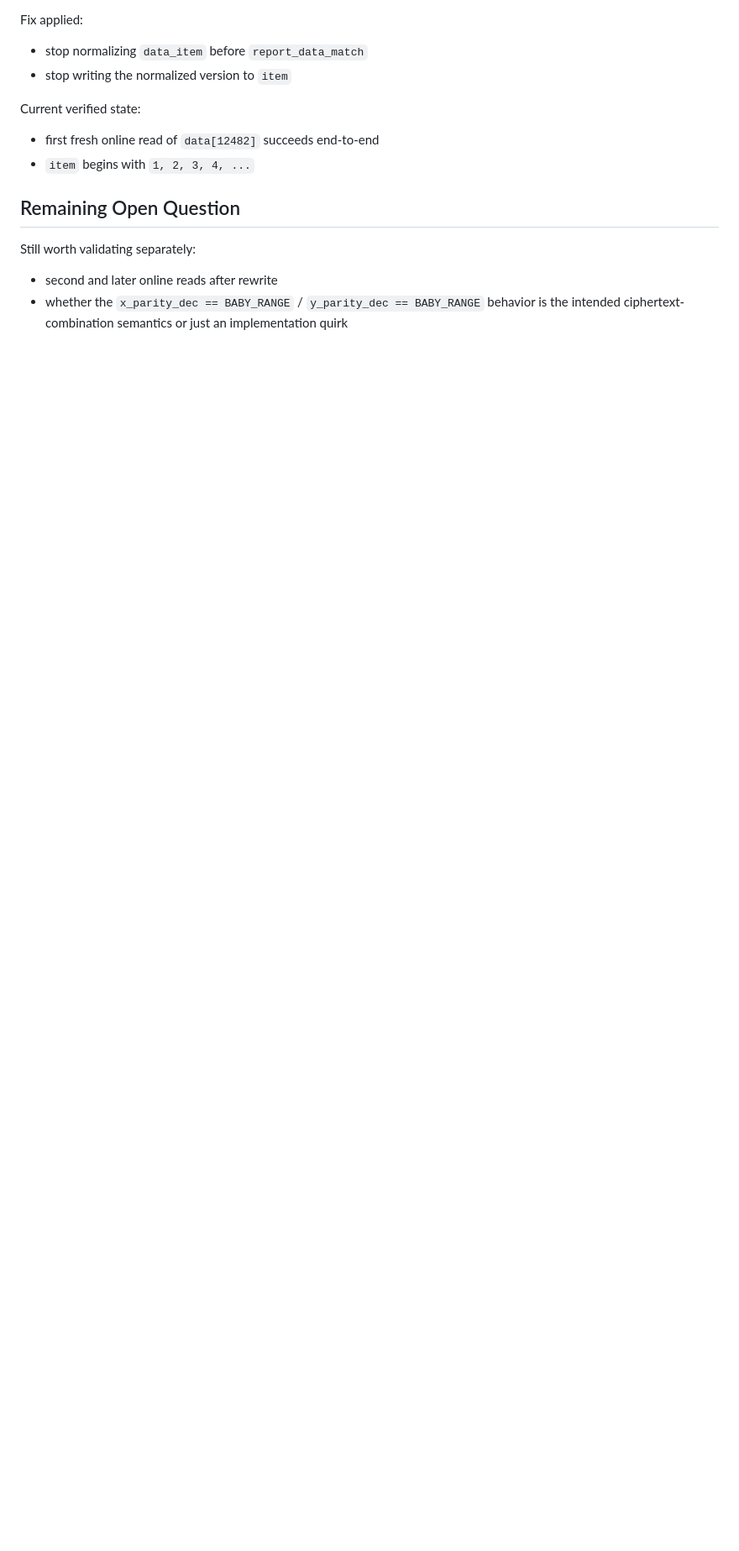
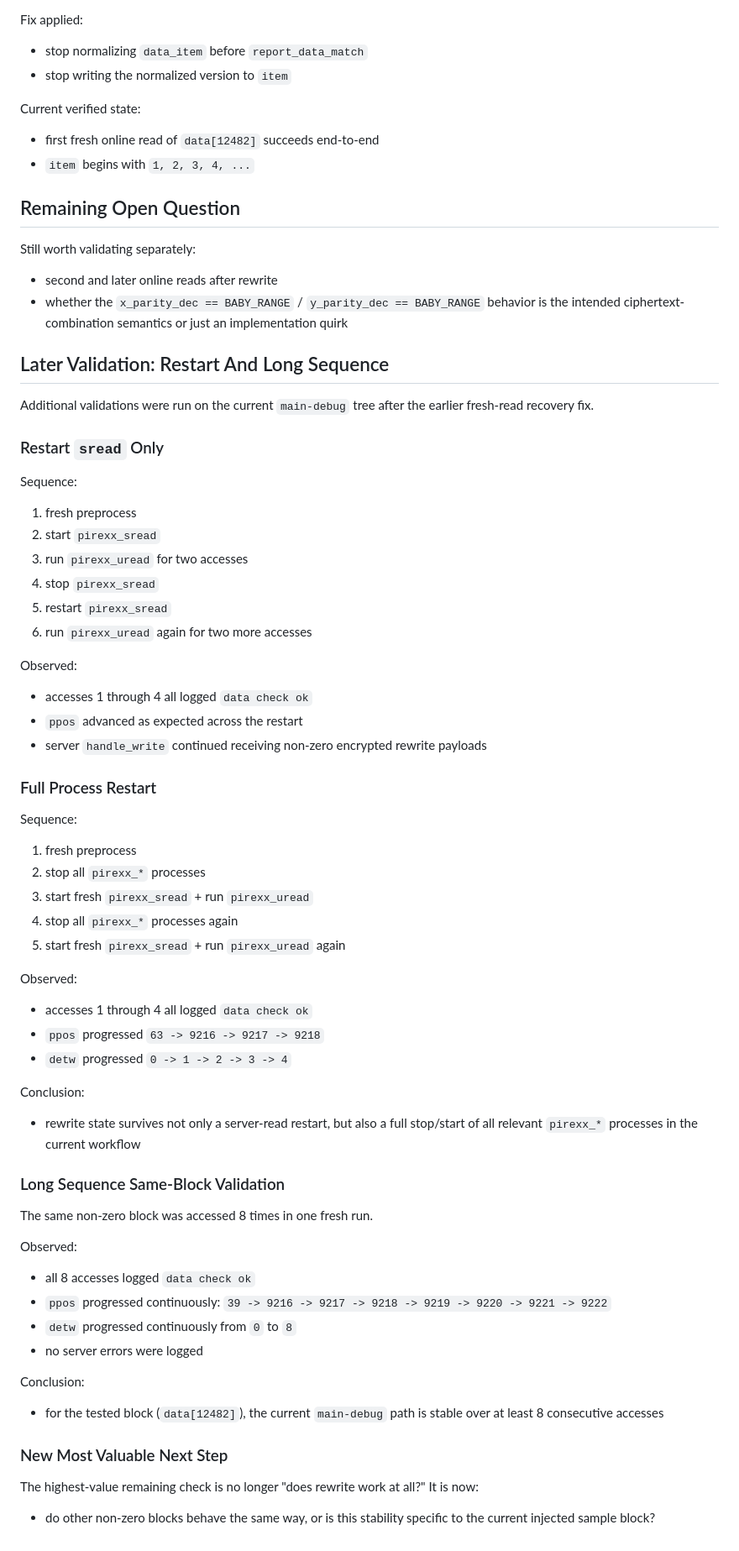
Before and after one commit to DuoHuiWei/PIR-towindows, a Markdown page: tmp/pirexx-debug-notes.md, the part around the change. Shown at 84% size. Drawn GitHub-style; blank space fills up the shorter version.

Commit message:
notes: record restart and long-sequence validation

```diff
--- a/tmp/pirexx-debug-notes.md
+++ b/tmp/pirexx-debug-notes.md
@@ -165,3 +165,67 @@ Still worth validating separately:
 
 - second and later online reads after rewrite
 - whether the `x_parity_dec == BABY_RANGE` / `y_parity_dec == BABY_RANGE` behavior is the intended ciphertext-combination semantics or just an implementation quirk
+
+## Later Validation: Restart And Long Sequence
+
+Additional validations were run on the current `main-debug` tree after the earlier fresh-read recovery fix.
+
+### Restart `sread` Only
+
+Sequence:
+
+1. fresh preprocess
+2. start `pirexx_sread`
+3. run `pirexx_uread` for two accesses
+4. stop `pirexx_sread`
+5. restart `pirexx_sread`
+6. run `pirexx_uread` again for two more accesses
+
+Observed:
+
+- accesses 1 through 4 all logged `data check ok`
+- `ppos` advanced as expected across the restart
+- server `handle_write` continued receiving non-zero encrypted rewrite payloads
+
+### Full Process Restart
+
+Sequence:
+
+1. fresh preprocess
+2. stop all `pirexx_*` processes
+3. start fresh `pirexx_sread` + run `pirexx_uread`
+4. stop all `pirexx_*` processes again
+5. start fresh `pirexx_sread` + run `pirexx_uread` again
+
+Observed:
+
+- accesses 1 through 4 all logged `data check ok`
+- `ppos` progressed `63 -> 9216 -> 9217 -> 9218`
+- `detw` progressed `0 -> 1 -> 2 -> 3 -> 4`
+
+Conclusion:
+
+- rewrite state survives not only a server-read restart, but also a full stop/start of all relevant `pirexx_*` processes in the current workflow
+
+### Long Sequence Same-Block Validation
+
+The same non-zero block was accessed 8 times in one fresh run.
+
+Observed:
+
+- all 8 accesses logged `data check ok`
+- `ppos` progressed continuously:
+  `39 -> 9216 -> 9217 -> 9218 -> 9219 -> 9220 -> 9221 -> 9222`
+- `detw` progressed continuously from `0` to `8`
+- no server errors were logged
+
+Conclusion:
+
+- for the tested block (`data[12482]`), the current `main-debug` path is stable over at least 8 consecutive accesses
+
+### New Most Valuable Next Step
+
+The highest-value remaining check is no longer "does rewrite work at all?"
+It is now:
+
+- do other non-zero blocks behave the same way, or is this stability specific to the current injected sample block?
```
